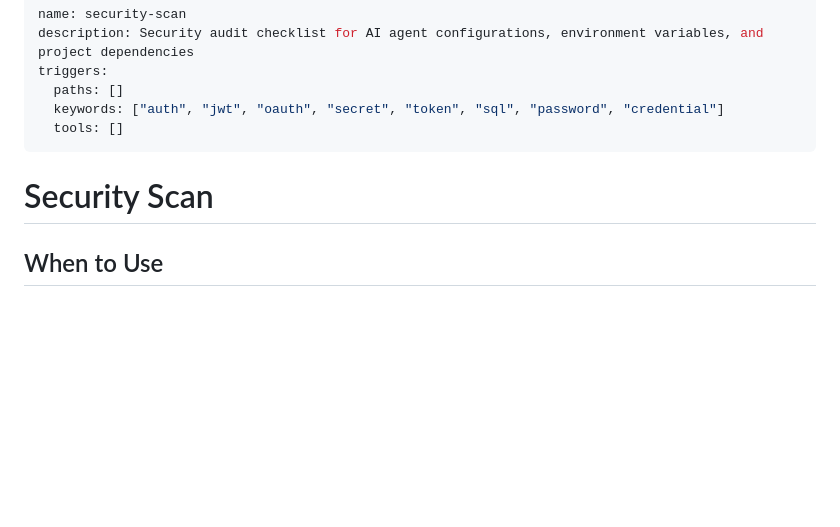
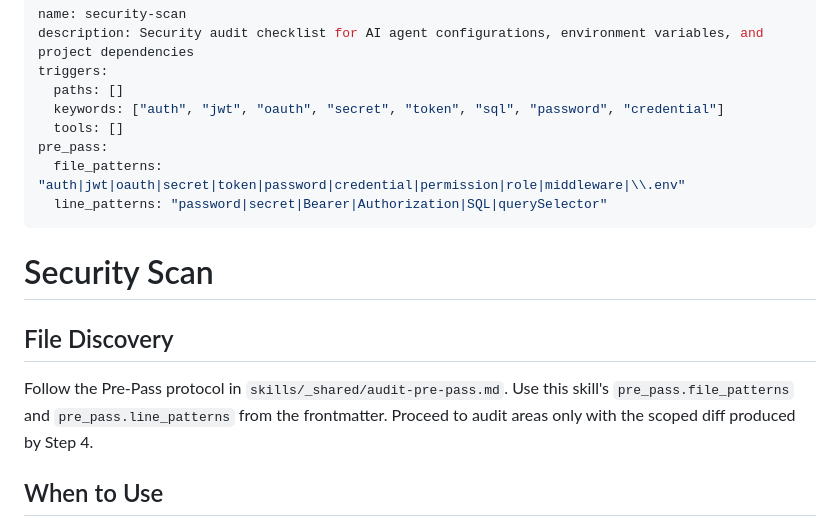
Before and after one commit to leocosta/octopus, a Markdown page: skills/security-scan/SKILL.md, the part around the change. Drawn GitHub-style; blank space fills up the shorter version.

Commit message:
feat(audit): wire pre-pass protocol into money-review and security-scan (RM-025)
Co-authored-by: claude <claude@anthropic.com>

```diff
--- a/skills/security-scan/SKILL.md
+++ b/skills/security-scan/SKILL.md
@@ -5,9 +5,18 @@ triggers:
   paths: []
   keywords: ["auth", "jwt", "oauth", "secret", "token", "sql", "password", "credential"]
   tools: []
+pre_pass:
+  file_patterns: "auth|jwt|oauth|secret|token|password|credential|permission|role|middleware|\\.env"
+  line_patterns: "password|secret|Bearer|Authorization|SQL|querySelector"
 ---
 
 # Security Scan
+
+## File Discovery
+
+Follow the Pre-Pass protocol in `skills/_shared/audit-pre-pass.md`.
+Use this skill's `pre_pass.file_patterns` and `pre_pass.line_patterns` from the frontmatter.
+Proceed to audit areas only with the scoped diff produced by Step 4.
 
 ## When to Use
 
```
Also changed, not shown: skills/money-review/SKILL.md (+6 -15 lines).
